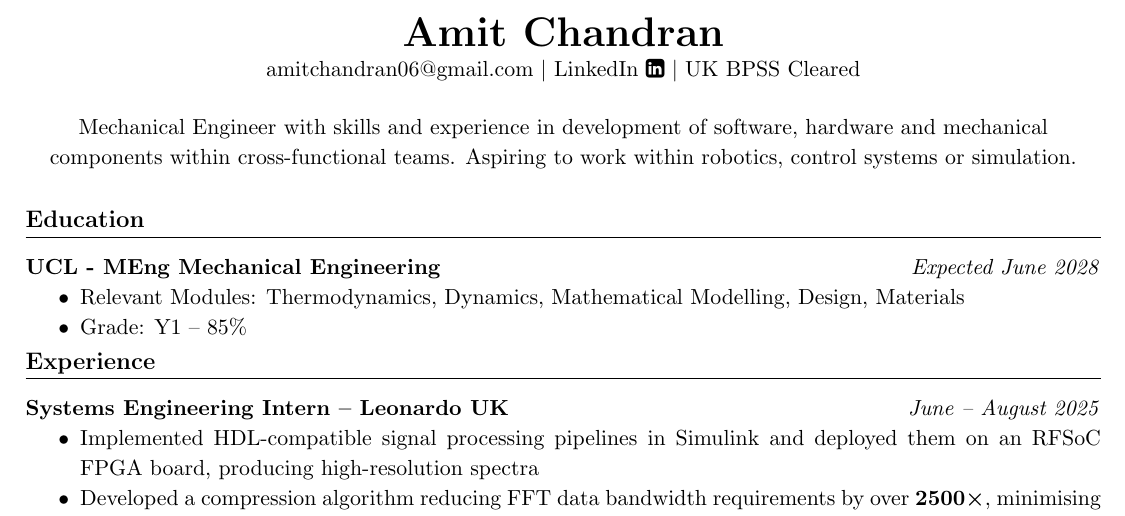
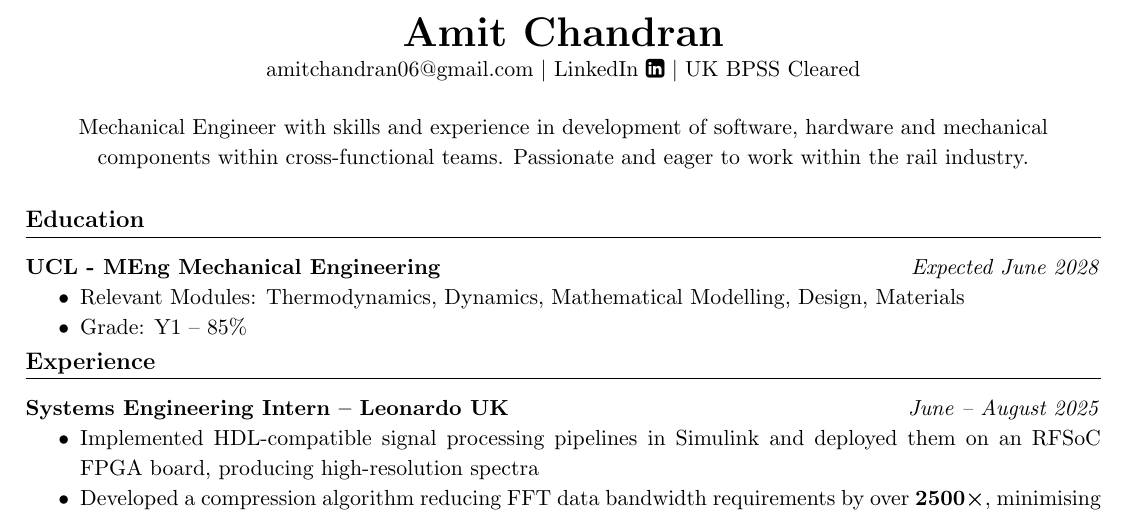
Before and after one commit to amitchandran06/Resumes, a LaTeX document (main.tex): part of the page, cut so that both start at the same text. Compiled offline with pdfLaTeX.

Commit message:
edited intro to fit rail industry internships

```diff
--- a/main.tex
+++ b/main.tex
@@ -20,7 +20,7 @@
     {\huge\textbf{Amit Chandran}} \\
     \href{mailto:amitchandran06@gmail.com}{amitchandran06@gmail.com}{ \textbar{}  \href{https://www.linkedin.com/in/amit-chandran}{LinkedIn \faLinkedinSquare}}{ \textbar{}   UK BPSS Cleared} \\
     \vspace{0.5cm}
-    {\textrm{Mechanical Engineer with skills and experience in development of software, hardware and mechanical components within cross-functional teams. Aspiring to work within robotics, control systems or simulation.}}
+    {\textrm{Mechanical Engineer with skills and experience in development of software, hardware and mechanical components within cross-functional teams. Passionate and eager to work within the rail industry.}}
 \end{center}
 
 \section*{Education}
```
Also changed, not shown: main.pdf, 2 other files.
